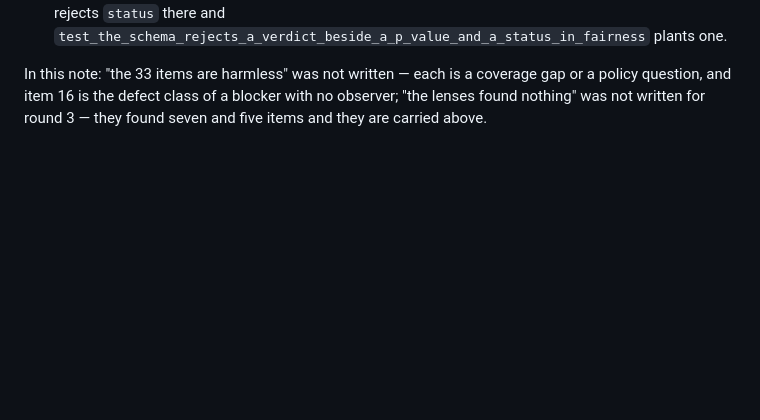
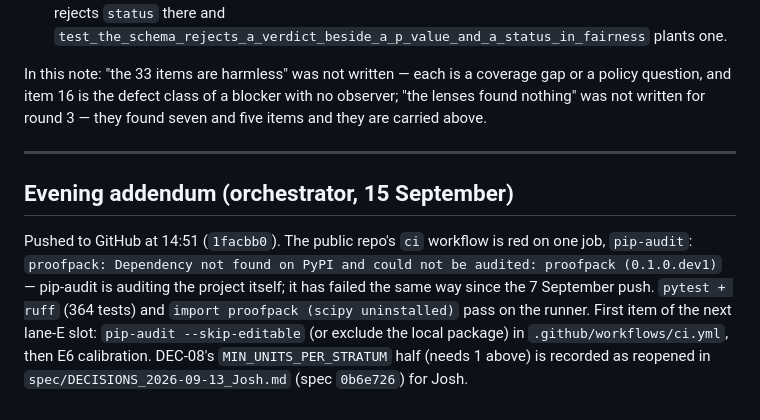
Before and after one commit to JoshSandhu/proofpack, a Markdown page: handoffs/2026-09-15_E.md, the part around the change. Rendered like a GitHub page; blank space fills up the shorter version.

Commit message:
docs E: day 5 handoff -- evening addendum (pushed; pip-audit CI red since 7 Sept; DEC-08 half reopened in spec)
Co-Authored-By: Claude Opus 5 <noreply@anthropic.com>

```diff
--- a/handoffs/2026-09-15_E.md
+++ b/handoffs/2026-09-15_E.md
@@ -564,3 +564,9 @@ In this note: "the 33 items are harmless" was not written — each is a coverage
 policy question, and item 16 is the defect class of a blocker with no observer; "the lenses
 found nothing" was not written for round 3 — they found seven and five items and they are
 carried above.
+
+---
+
+## Evening addendum (orchestrator, 15 September)
+
+Pushed to GitHub at 14:51 (`1facbb0`). The public repo's `ci` workflow is red on one job, `pip-audit`: `proofpack: Dependency not found on PyPI and could not be audited: proofpack (0.1.0.dev1)` — pip-audit is auditing the project itself; it has failed the same way since the 7 September push. `pytest + ruff` (364 tests) and `import proofpack (scipy uninstalled)` pass on the runner. First item of the next lane-E slot: `pip-audit --skip-editable` (or exclude the local package) in `.github/workflows/ci.yml`, then E6 calibration. DEC-08's `MIN_UNITS_PER_STRATUM` half (needs 1 above) is recorded as reopened in `spec/DECISIONS_2026-09-13_Josh.md` (spec `0b6e726`) for Josh.
```
